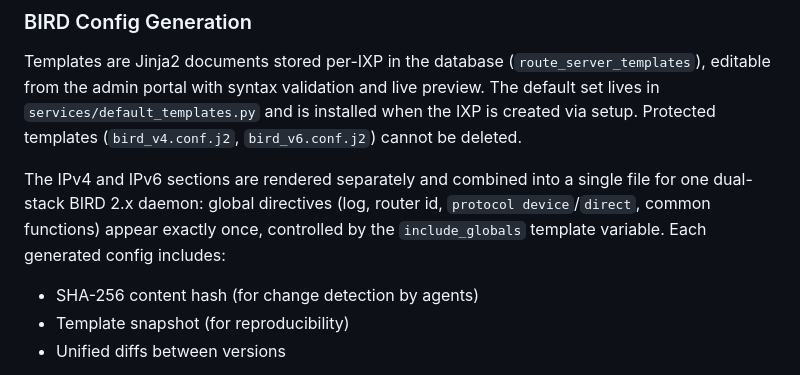
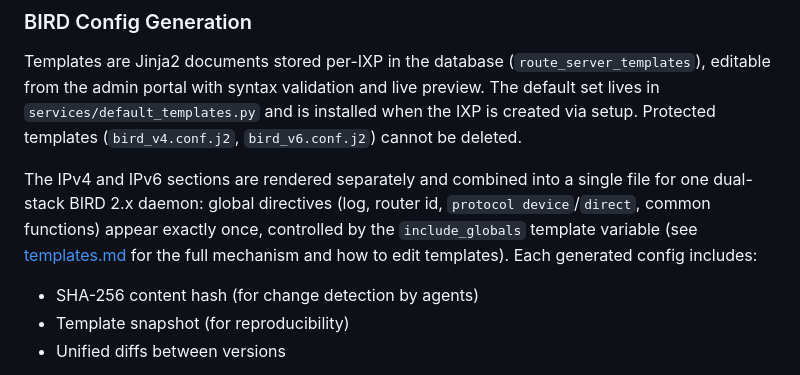
Before and after one commit to ixforge/core, a Markdown page: docs/architecture.md, the part around the change. GitHub-like rendering.

```diff
--- a/docs/architecture.md
+++ b/docs/architecture.md
@@ -150,7 +150,8 @@ deleted.
 The IPv4 and IPv6 sections are rendered separately and combined into a single
 file for one dual-stack BIRD 2.x daemon: global directives (log, router id,
 `protocol device`/`direct`, common functions) appear exactly once, controlled
-by the `include_globals` template variable. Each generated config includes:
+by the `include_globals` template variable (see [templates.md](templates.md) for
+the full mechanism and how to edit templates). Each generated config includes:
 - SHA-256 content hash (for change detection by agents)
 - Template snapshot (for reproducibility)
 - Unified diffs between versions
```
Also changed, not shown: docs/templates.md (added, +129 -0 lines), 1 other file.
